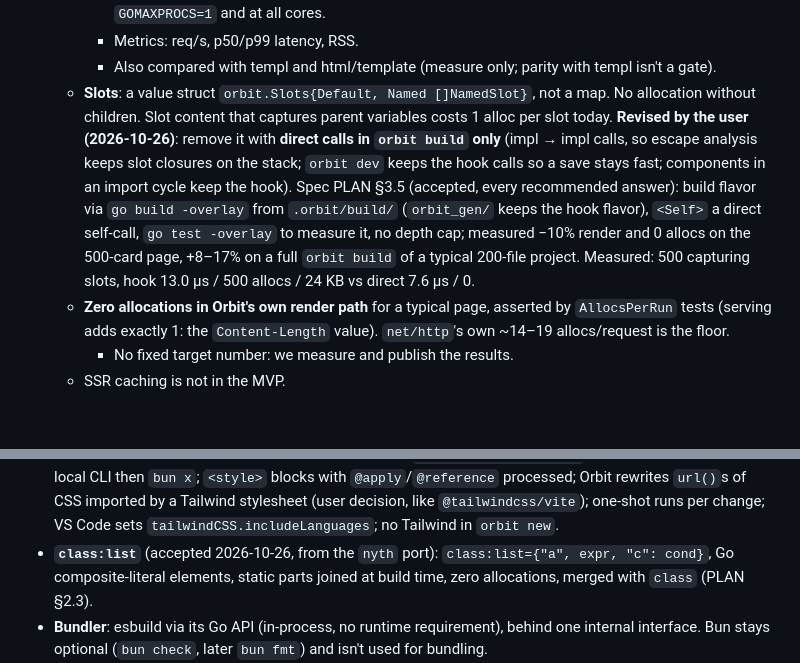
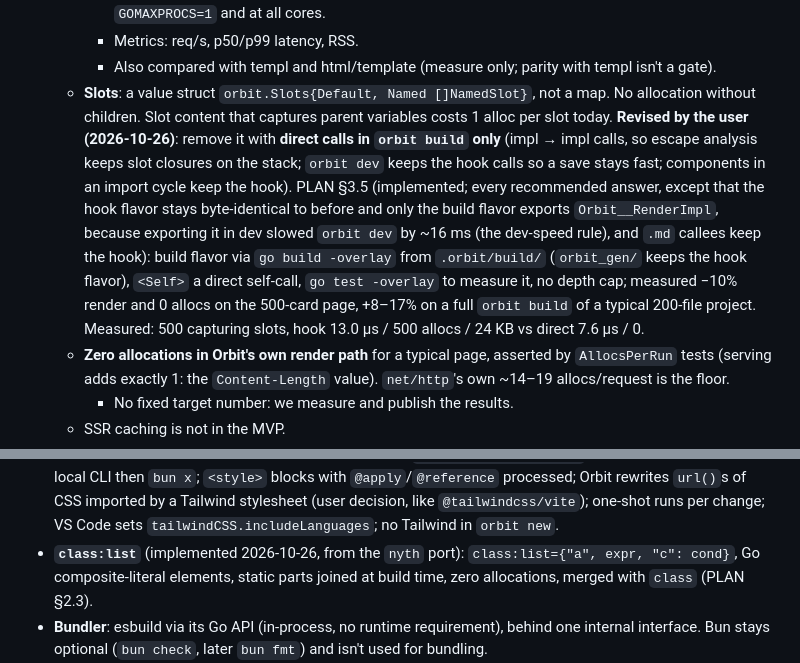
Before and after one commit to orbit-z/lyr, a Markdown page: CLAUDE.md, 2 parts joined by grey strips. Drawn GitHub-style; blank space fills up the shorter version.

Commit message:
CLAUDE.md: class:list and direct calls implemented
Co-Authored-By: Claude Opus 5.5 <noreply@anthropic.com>
Claude-Session: https://claude.ai/code/session_016QkbTtVtnsw9aL815NQTjE

```diff
--- a/CLAUDE.md
+++ b/CLAUDE.md
@@ -92,7 +92,7 @@ When independent tasks can run in parallel, launch them in **one message**. If p
     - Scenarios: a render-heavy page and a page with a simulated 10 ms data fetch. Orbit runs at `GOMAXPROCS=1` and at all cores.
     - Metrics: req/s, p50/p99 latency, RSS.
     - Also compared with templ and html/template (measure only; parity with templ isn't a gate).
-  - **Slots**: a value struct `orbit.Slots{Default, Named []NamedSlot}`, not a map. No allocation without children. Slot content that captures parent variables costs 1 alloc per slot today. **Revised by the user (2026-10-26)**: remove it with **direct calls in `orbit build` only** (impl → impl calls, so escape analysis keeps slot closures on the stack; `orbit dev` keeps the hook calls so a save stays fast; components in an import cycle keep the hook). Spec PLAN §3.5 (accepted, every recommended answer): build flavor via `go build -overlay` from `.orbit/build/` (`orbit_gen/` keeps the hook flavor), `<Self>` a direct self-call, `go test -overlay` to measure it, no depth cap; measured −10% render and 0 allocs on the 500-card page, +8–17% on a full `orbit build` of a typical 200-file project. Measured: 500 capturing slots, hook 13.0 µs / 500 allocs / 24 KB vs direct 7.6 µs / 0.
+  - **Slots**: a value struct `orbit.Slots{Default, Named []NamedSlot}`, not a map. No allocation without children. Slot content that captures parent variables costs 1 alloc per slot today. **Revised by the user (2026-10-26)**: remove it with **direct calls in `orbit build` only** (impl → impl calls, so escape analysis keeps slot closures on the stack; `orbit dev` keeps the hook calls so a save stays fast; components in an import cycle keep the hook). PLAN §3.5 (implemented; every recommended answer, except that the hook flavor stays byte-identical to before and only the build flavor exports `Orbit__RenderImpl`, because exporting it in dev slowed `orbit dev` by ~16 ms (the dev-speed rule), and `.md` callees keep the hook): build flavor via `go build -overlay` from `.orbit/build/` (`orbit_gen/` keeps the hook flavor), `<Self>` a direct self-call, `go test -overlay` to measure it, no depth cap; measured −10% render and 0 allocs on the 500-card page, +8–17% on a full `orbit build` of a typical 200-file project. Measured: 500 capturing slots, hook 13.0 µs / 500 allocs / 24 KB vs direct 7.6 µs / 0.
   - **Zero allocations in Orbit's own render path** for a typical page, asserted by `AllocsPerRun` tests (serving adds exactly 1: the `Content-Length` value). `net/http`'s own ~14–19 allocs/request is the floor.
     - No fixed target number: we measure and publish the results.
   - SSR caching is not in the MVP.
@@ -115,7 +115,7 @@ When independent tasks can run in parallel, launch them in **one message**. If p
 - **Unused component import**: an Orbit error.
 - **From the `nyth` assessment** (user decisions 2026-10-26; specs first): an **error → response hook** (the app maps its own errors to a redirect/403/503 instead of the built-in 500), **pass-through attributes** (a component collects undeclared HTML attributes in an `orbit.Attrs` prop and spreads them), a **slot-to-string helper**, and **esbuild code splitting moved up** (next, for lazy `import()` chunks). Also an **opt-in concurrent-render directive** for slow components (user decision: spec now; automatic concurrency rejected by measurement: ~170 ns + 2 allocs per sibling, 10× a small component; Astro 7 buffers siblings after an async child).
 - **Tailwind** (user decision 2026-10-26, from the `nyth` port): built-in support through Tailwind's **standalone CLI** as an external, optional tool (no Node), detected from `@import "tailwindcss"`; spec PLAN §5d (accepted): local CLI then `bun x`; `<style>` blocks with `@apply`/`@reference` processed; Orbit rewrites `url()`s of CSS imported by a Tailwind stylesheet (user decision, like `@tailwindcss/vite`); one-shot runs per change; VS Code sets `tailwindCSS.includeLanguages`; no Tailwind in `orbit new`.
-- **`class:list`** (accepted 2026-10-26, from the `nyth` port): `class:list={"a", expr, "c": cond}`, Go composite-literal elements, static parts joined at build time, zero allocations, merged with `class` (PLAN §2.3).
+- **`class:list`** (implemented 2026-10-26, from the `nyth` port): `class:list={"a", expr, "c": cond}`, Go composite-literal elements, static parts joined at build time, zero allocations, merged with `class` (PLAN §2.3).
 - **Bundler**: esbuild via its Go API (in-process, no runtime requirement), behind one internal interface. Bun stays optional (`bun check`, later `bun fmt`) and isn't used for bundling.
 - **Formatter (`orbit fmt`)**: comes after the MVP. Go parts are formatted by Orbit; script/style blocks go through `bun fmt --stdin-filepath`. Spec in PLAN §6.1 (fmt checkpoint): never changes rendered output; gofmt tabs in the frontmatter; `go fmt`-style CLI (in place over `src/`, `-l`/`-d` exit 1 when unformatted); first release = frontmatter + expressions/control headers + script/style; Bun formatting on when Bun ≥ 1.4.4 is found, no switch; `.md` never touched.
 - **Other settled choices**:
```
